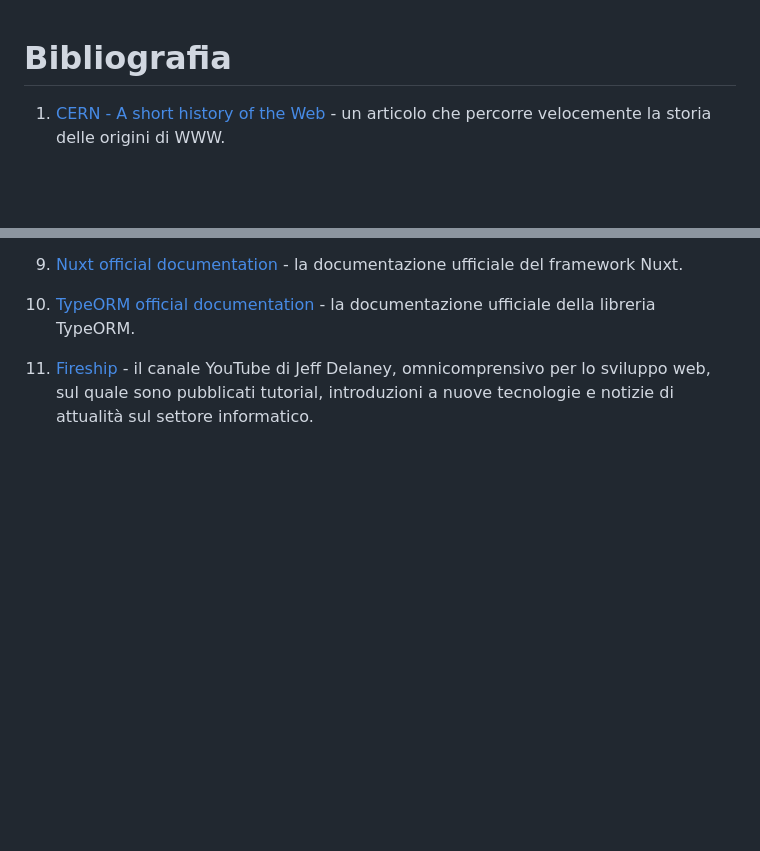
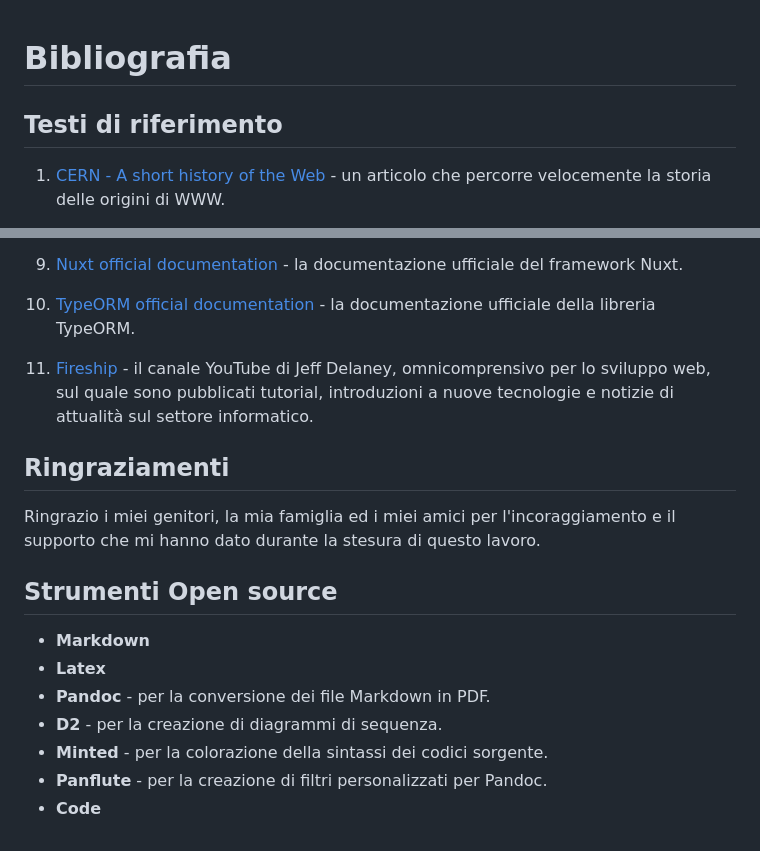
Before and after one commit to iacobucci/tesi-triennale, a Markdown page: 4-bibliografia.md, 2 parts joined by grey strips. Drawn GitHub-style; blank space fills up the shorter version.

```diff
--- a/4-bibliografia.md
+++ b/4-bibliografia.md
@@ -1,4 +1,6 @@
 # Bibliografia
+
+## Testi di riferimento
 
 1. [CERN - A short history of the Web](https://home.cern/science/computing/birth-web/short-history-web) - un articolo che percorre velocemente la storia delle origini di WWW.
 
@@ -21,3 +23,17 @@
 1. [TypeORM official documentation](https://typeorm.io/) - la documentazione ufficiale della libreria TypeORM.
 
 1. [Fireship](https://www.youtube.com/@Fireship) - il canale YouTube di Jeff Delaney, omnicomprensivo per lo sviluppo web, sul quale sono pubblicati tutorial, introduzioni a nuove tecnologie e notizie di attualità sul settore informatico.
+
+## Ringraziamenti
+
+Ringrazio i miei genitori, la mia famiglia ed i miei amici per l'incoraggiamento e il supporto che mi hanno dato durante la stesura di questo lavoro.
+
+## Strumenti Open source
+
+- **Markdown**
+- **Latex**
+- **Pandoc** - per la conversione dei file Markdown in PDF.
+- **D2** - per la creazione di diagrammi di sequenza.
+- **Minted** - per la colorazione della sintassi dei codici sorgente.
+- **Panflute** - per la creazione di filtri personalizzati per Pandoc.
+- **Code**
```
Also changed, not shown: 1-linee_evolutive.md (+2 -3 lines), 2-descrizione_delle_tecnologie.md (+9 -2 lines), d2/out.png (added), 6 other files.
